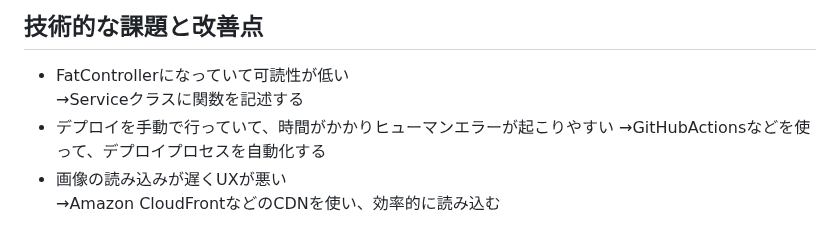
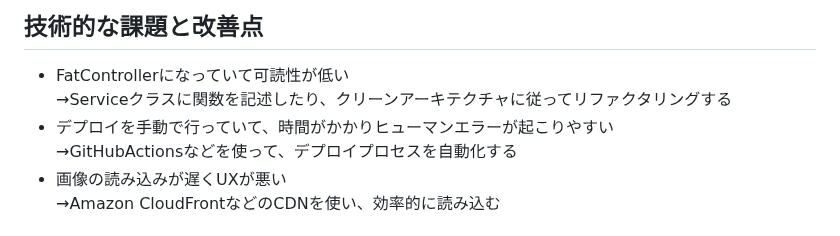
Before and after one commit to shoheiweb86/sinder, a Markdown page: README.md, the part around the change. GitHub-like rendering.

```diff
--- a/README.md
+++ b/README.md
@@ -101,8 +101,8 @@ DB改善の資料→https://vivacious-quiet-498.notion.site/DB-6d841833cc3947389
 
 ## 技術的な課題と改善点
 - FatControllerになっていて可読性が低い<br>
-→Serviceクラスに関数を記述する
-- デプロイを手動で行っていて、時間がかかりヒューマンエラーが起こりやすい
+→Serviceクラスに関数を記述したり、クリーンアーキテクチャに従ってリファクタリングする
+- デプロイを手動で行っていて、時間がかかりヒューマンエラーが起こりやすい<br>
 →GitHubActionsなどを使って、デプロイプロセスを自動化する<br>
 - 画像の読み込みが遅くUXが悪い<br>
 →Amazon CloudFrontなどのCDNを使い、効率的に読み込む
```
